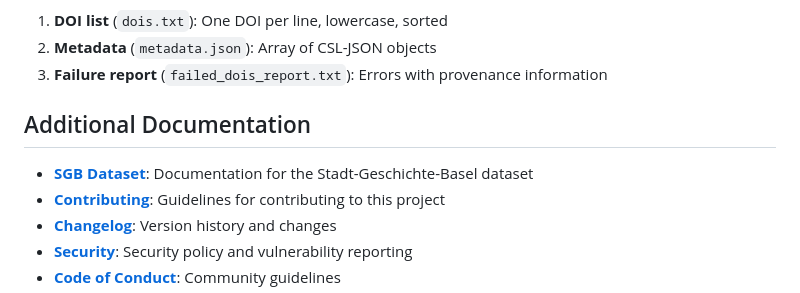
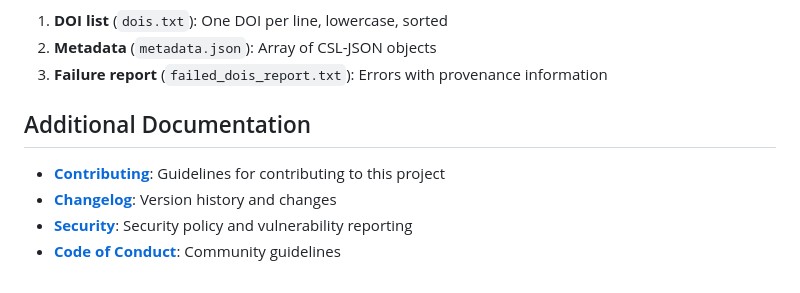
Before and after one commit to Stadt-Geschichte-Basel/pdf-metadata-enhancer, a Markdown page: README.md, the part around the change. Drawn GitHub-style.

Commit message:
docs: remove SGB Dataset link from README Additional Documentation

```diff
--- a/README.md
+++ b/README.md
@@ -305,7 +305,6 @@ curl -i https://zenodo.org/api/records/ZENODO_RECORD
 
 ## Additional Documentation
 
-- **[SGB Dataset](sgb/README.md)**: Documentation for the Stadt-Geschichte-Basel dataset
 - **[Contributing](CONTRIBUTING.md)**: Guidelines for contributing to this project
 - **[Changelog](CHANGELOG.md)**: Version history and changes
 - **[Security](SECURITY.md)**: Security policy and vulnerability reporting
```
